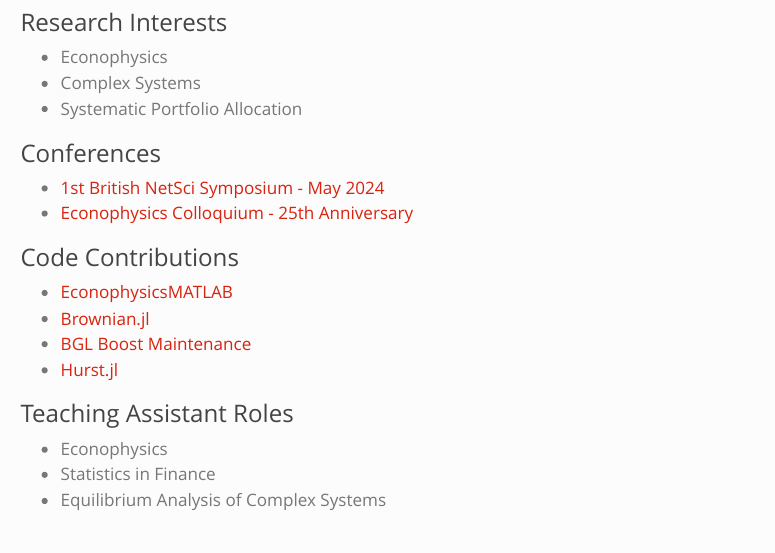
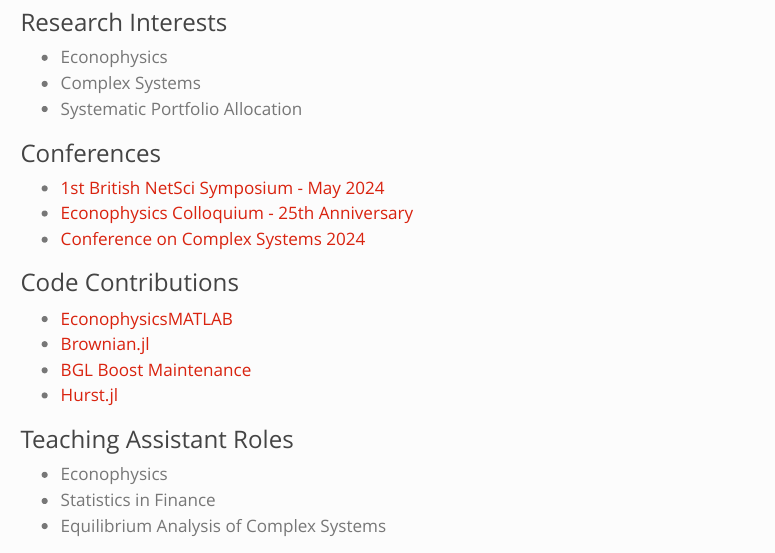
Before and after one commit to josephcbradley/josephcbradley.github.io, a Quarto document (index.qmd): the page in a window 1100 px wide, from 500 px down. Rendered offline with R 4.5, knitr and Pandoc in place of Quarto, with nearby package versions; menus at the side of the page are left out.

Commit message:
Added CCS appearance

```diff
--- a/index.qmd
+++ b/index.qmd
@@ -16,6 +16,7 @@ title: "Joseph C Bradley"
 
 -   [1st British NetSci Symposium - May 2024](https://www.netsci.uk/program-31th-may.html)
 -   [Econophysics Colloquium - 25th Anniversary](https://csh.ac.at/events/econophysics-colloquium-2024/)
+-   [Conference on Complex Systems 2024](https://ccs24.cssociety.org)
 
 ### Code Contributions
 
```
